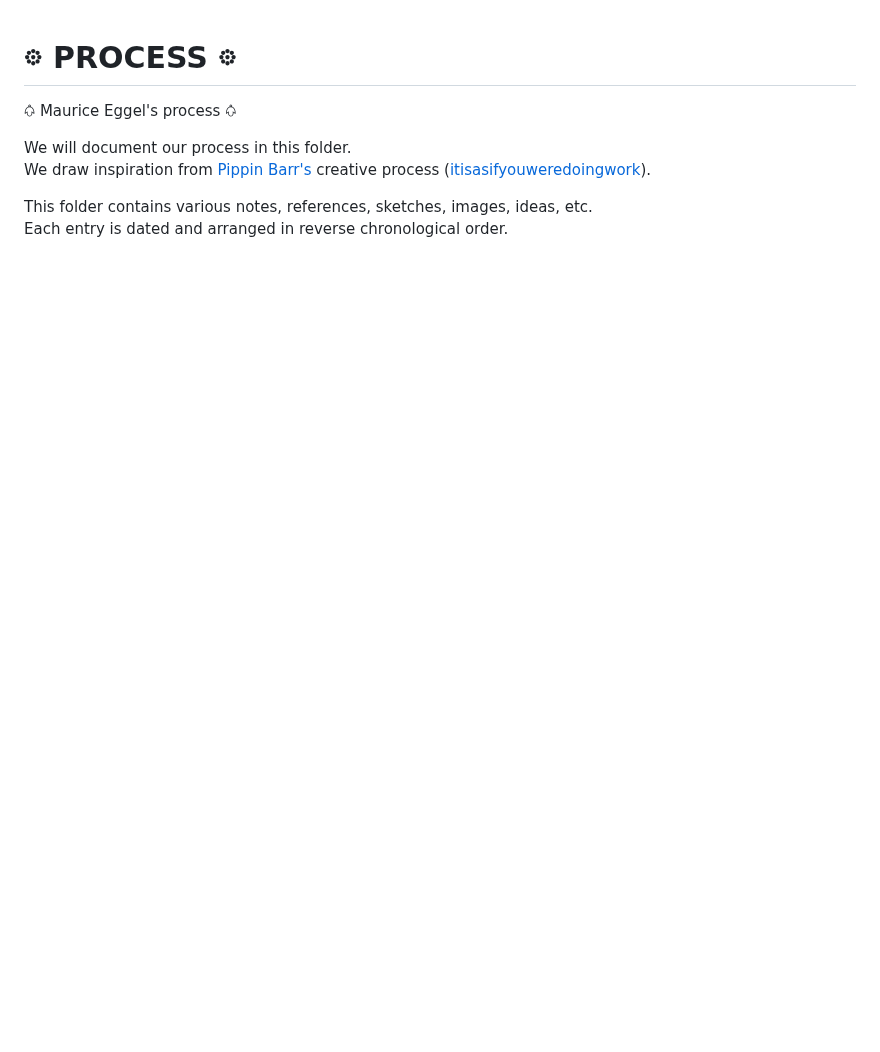
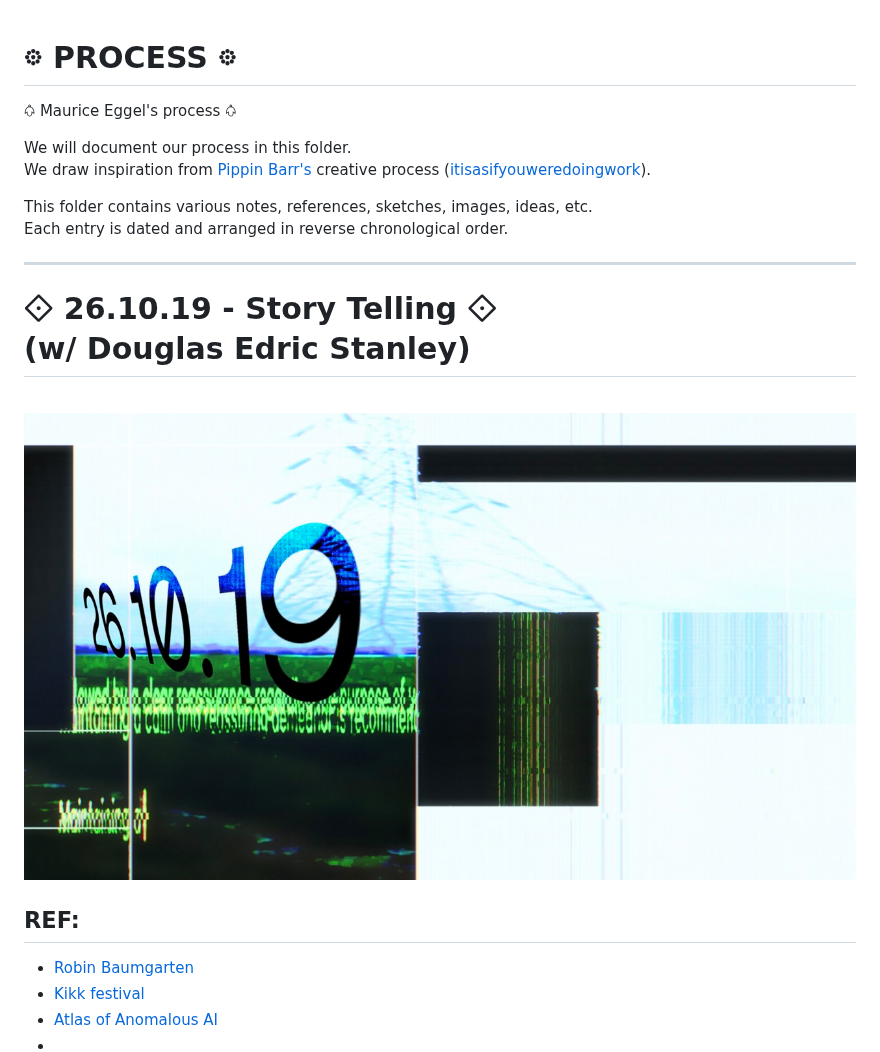
Before and after one commit to Mauriceeggel/head-md-play-to-prevention, a Markdown page: process/readme.md, the part around one of its changes. Rendered like a GitHub page; pictures changed too: process/img/notes_cover_04.jpeg (added); blank space fills up the shorter version.

Commit message:
process up

```diff
--- a/process/readme.md
+++ b/process/readme.md
@@ -6,3 +6,21 @@ We draw inspiration from [Pippin Barr's](https://github.com/pippinbarr) creative
 
 This folder contains various notes, references, sketches, images, ideas, etc. <br>
 Each entry is dated and arranged in reverse chronological order.
+
+<hr>
+
+# 𖨠 26.10.19 - Story Telling 𖨠 <br> (w/ Douglas Edric Stanley)
+
+<br>
+
+![notes-cover-03](img/notes_cover_04.jpeg)
+
+
+
+## REF:
+
+- [Robin Baumgarten](https://www.wobblylabs.com/)
+- [Kikk festival](https://kikk.be/)
+- [Atlas of Anomalous AI](https://curamagazine.com/digital/atlas-of-anomalous-ai/)
+-
+
```
Also changed, not shown: other parts of process/readme.md (+2 -0 lines).
